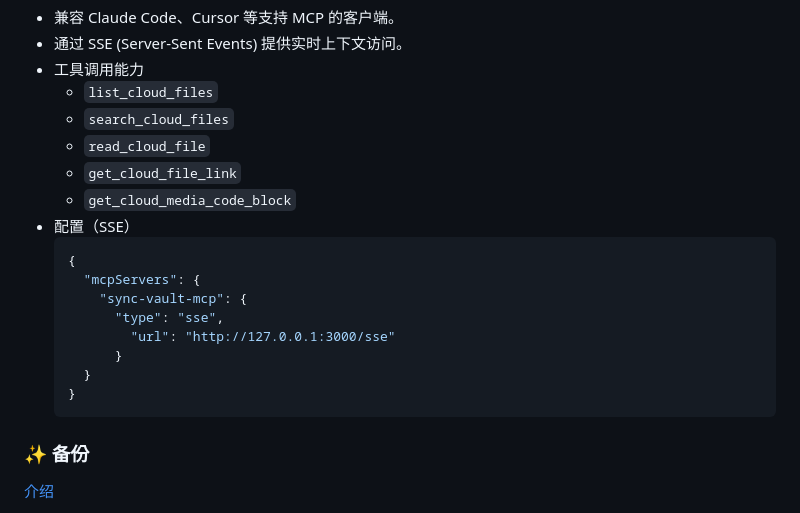
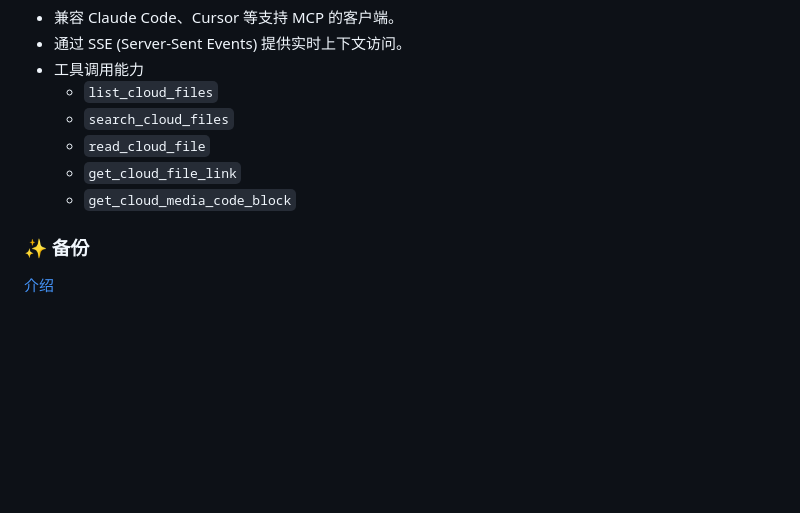
Before and after one commit to abcamus/obsidian-sync-vault-ce, a Markdown page: README.md, the part around one of its changes. Drawn GitHub-style; blank space fills up the shorter version.

````diff
--- a/README.md
+++ b/README.md
@@ -38,17 +38,6 @@
   - `read_cloud_file`
   - `get_cloud_file_link`
   - `get_cloud_media_code_block`
-- 配置（SSE）
-  ```json
-  {
-    "mcpServers": {
-      "sync-vault-mcp": {
-        "type": "sse",
-          "url": "http://127.0.0.1:3000/sse"
-        }
-    }
-  }
-  ```
 
 ### ✨ 备份
 
````
Also changed, not shown: other parts of README.md (+52 -1 lines), README_EN.md (+54 -14 lines).
